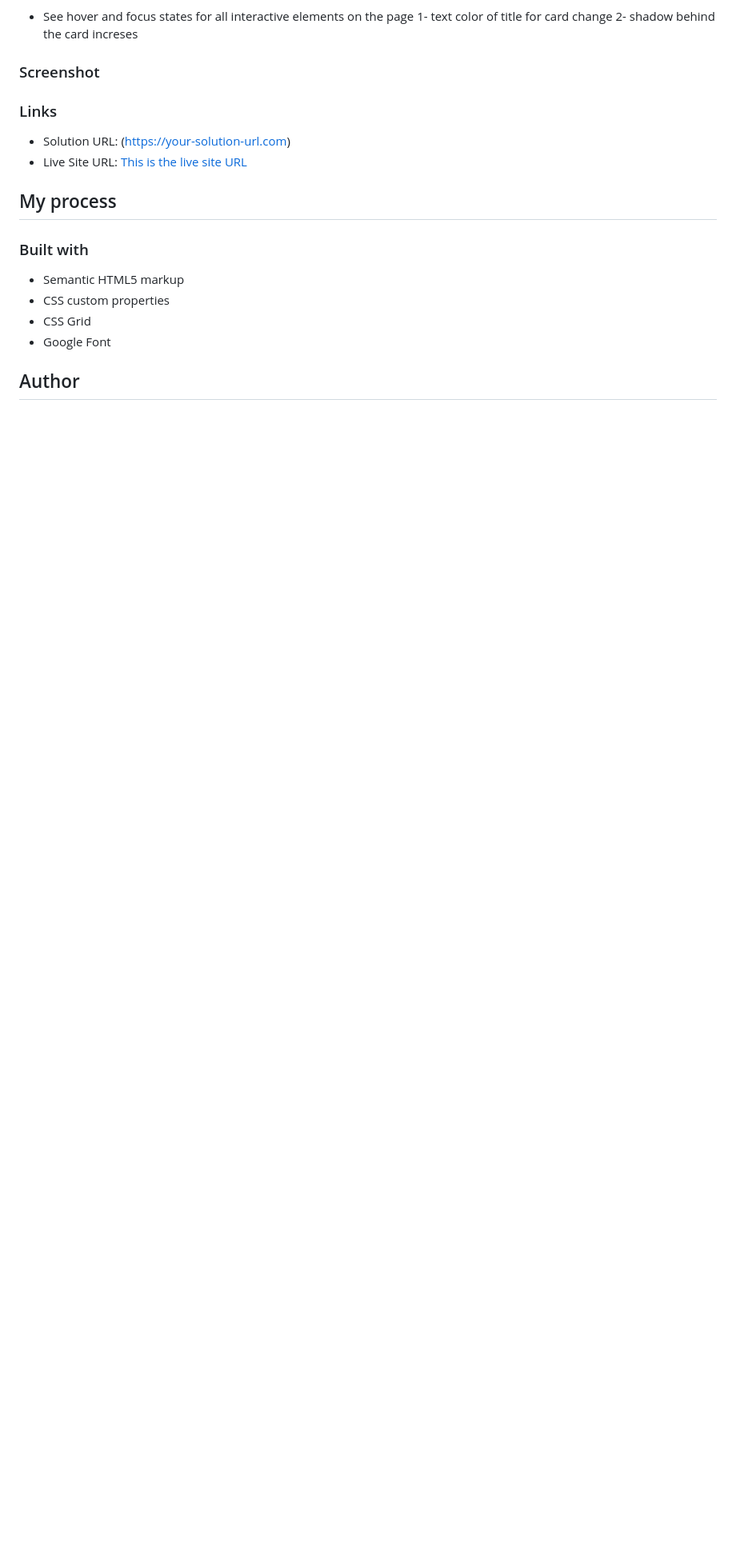
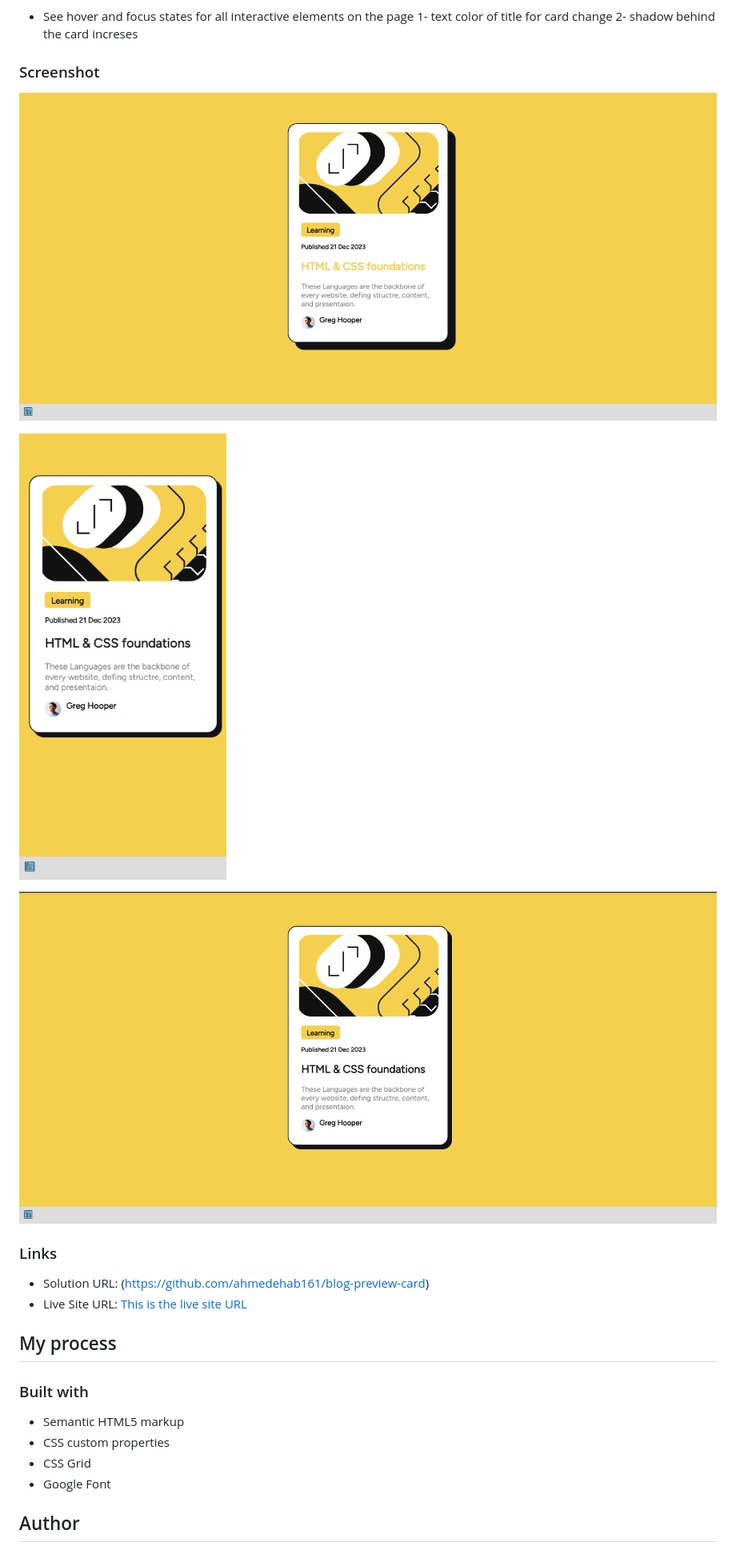
Before and after one commit to ahmedehab161/blog-preview-card, a Markdown page: README.md, the part around the change. Shown: that part at 80% size. Drawn GitHub-style; pictures changed too: Screenshots/card-active.png (added), Screenshots/card-mobile-view.png (added), Screenshots/card-normal-display.png (added); blank space fills up the shorter version.

Commit message:
screenshots added

```diff
--- a/README.md
+++ b/README.md
@@ -24,12 +24,17 @@ Users should be able to:
 
 ### Screenshot
 
+![Alt text](Screenshots/card-active.png)
+
+![Alt text](Screenshots/card-mobile-view.png)
+
+![Alt text](Screenshots/card-normal-display.png)
 
 
 ### Links
 
-- Solution URL: (https://your-solution-url.com)
-- Live Site URL: [This is the live site URL](https://your-live-site-url.com)
+- Solution URL: (https://github.com/ahmedehab161/blog-preview-card)
+- Live Site URL: [This is the live site URL](https://ahmedehab161.github.io/blog-preview-card/)
 
 ## My process
 
```
